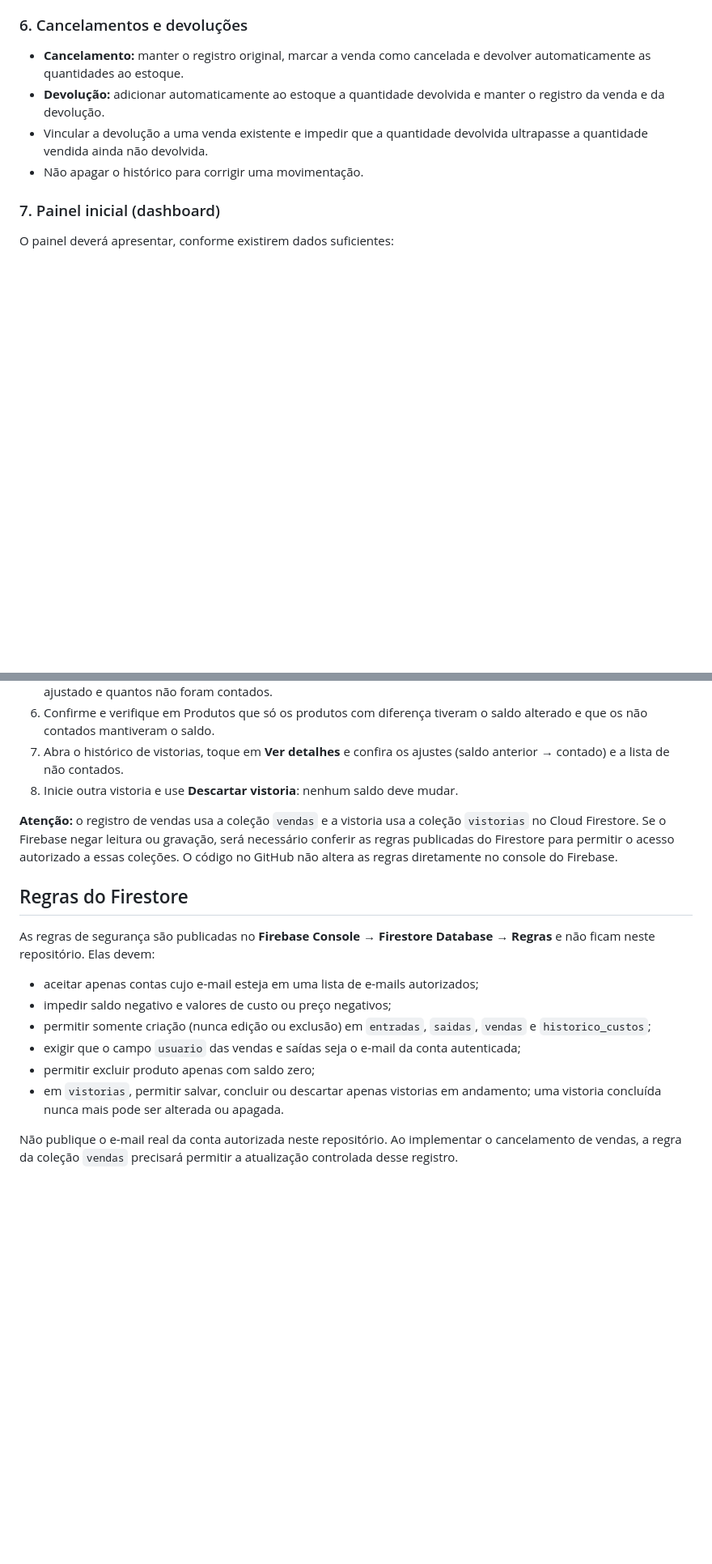
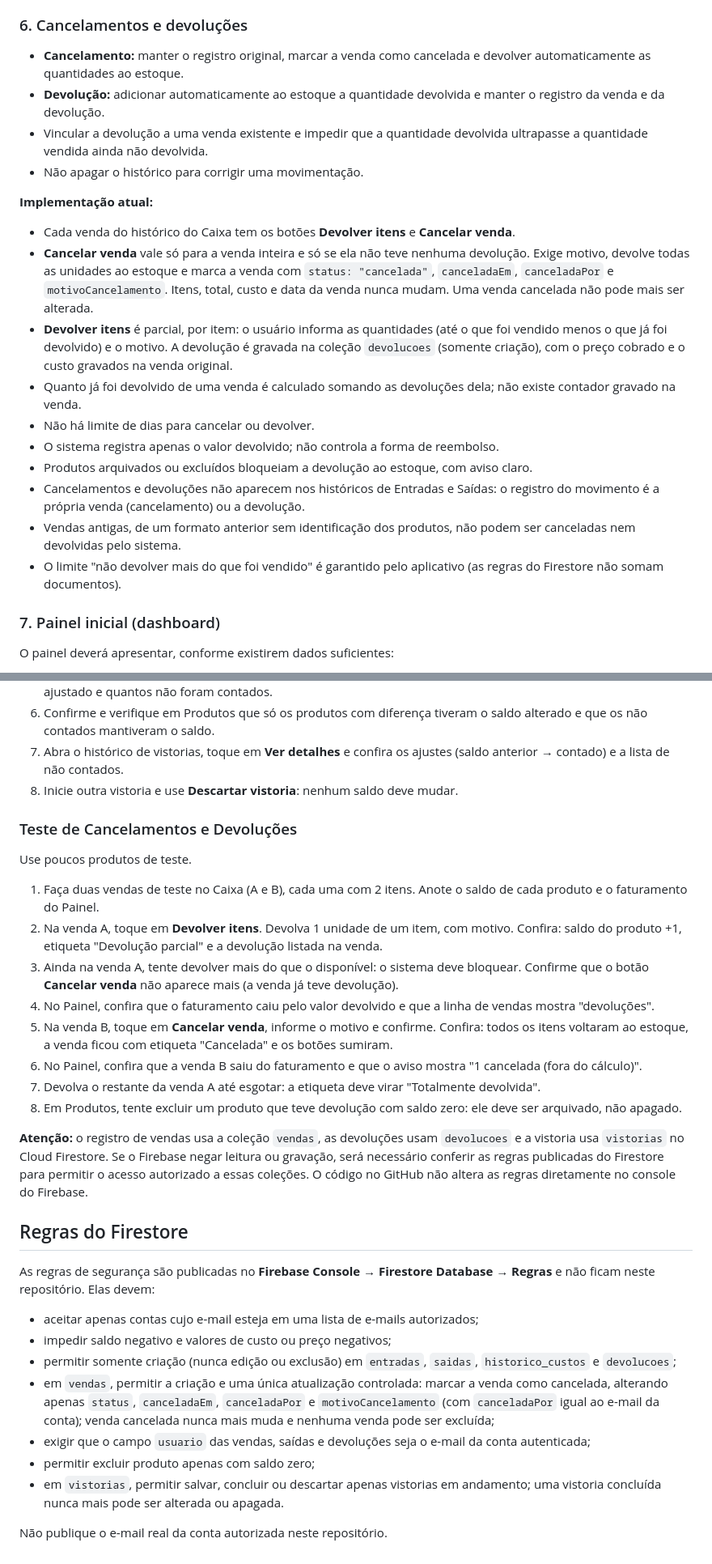
Before and after one commit to lucio77-cd/FayDai-Estoque, a Markdown page: README.md, 2 parts joined by grey strips. Shown at 81% size. GitHub-like rendering; blank space fills up the shorter version.

```diff
--- a/README.md
+++ b/README.md
@@ -93,6 +93,18 @@ Cada alteração do custo cadastrado gera um registro imutável na coleção `hi
 - Vincular a devolução a uma venda existente e impedir que a quantidade devolvida ultrapasse a quantidade vendida ainda não devolvida.
 - Não apagar o histórico para corrigir uma movimentação.
 
+**Implementação atual:**
+- Cada venda do histórico do Caixa tem os botões **Devolver itens** e **Cancelar venda**.
+- **Cancelar venda** vale só para a venda inteira e só se ela não teve nenhuma devolução. Exige motivo, devolve todas as unidades ao estoque e marca a venda com `status: "cancelada"`, `canceladaEm`, `canceladaPor` e `motivoCancelamento`. Itens, total, custo e data da venda nunca mudam. Uma venda cancelada não pode mais ser alterada.
+- **Devolver itens** é parcial, por item: o usuário informa as quantidades (até o que foi vendido menos o que já foi devolvido) e o motivo. A devolução é gravada na coleção `devolucoes` (somente criação), com o preço cobrado e o custo gravados na venda original.
+- Quanto já foi devolvido de uma venda é calculado somando as devoluções dela; não existe contador gravado na venda.
+- Não há limite de dias para cancelar ou devolver.
+- O sistema registra apenas o valor devolvido; não controla a forma de reembolso.
+- Produtos arquivados ou excluídos bloqueiam a devolução ao estoque, com aviso claro.
+- Cancelamentos e devoluções não aparecem nos históricos de Entradas e Saídas: o registro do movimento é a própria venda (cancelamento) ou a devolução.
+- Vendas antigas, de um formato anterior sem identificação dos produtos, não podem ser canceladas nem devolvidas pelo sistema.
+- O limite "não devolver mais do que foi vendido" é garantido pelo aplicativo (as regras do Firestore não somam documentos).
+
 ### 7. Painel inicial (dashboard)
 O painel deverá apresentar, conforme existirem dados suficientes:
 - quantidade de produtos cadastrados;
@@ -220,7 +234,20 @@ Arquivos:
 7. Abra o histórico de vistorias, toque em **Ver detalhes** e confira os ajustes (saldo anterior → contado) e a lista de não contados.
 8. Inicie outra vistoria e use **Descartar vistoria**: nenhum saldo deve mudar.
 
-**Atenção:** o registro de vendas usa a coleção `vendas` e a vistoria usa a coleção `vistorias` no Cloud Firestore. Se o Firebase negar leitura ou gravação, será necessário conferir as regras publicadas do Firestore para permitir o acesso autorizado a essas coleções. O código no GitHub não altera as regras diretamente no console do Firebase.
+### Teste de Cancelamentos e Devoluções
+
+Use poucos produtos de teste.
+
+1. Faça duas vendas de teste no Caixa (A e B), cada uma com 2 itens. Anote o saldo de cada produto e o faturamento do Painel.
+2. Na venda A, toque em **Devolver itens**. Devolva 1 unidade de um item, com motivo. Confira: saldo do produto +1, etiqueta "Devolução parcial" e a devolução listada na venda.
+3. Ainda na venda A, tente devolver mais do que o disponível: o sistema deve bloquear. Confirme que o botão **Cancelar venda** não aparece mais (a venda já teve devolução).
+4. No Painel, confira que o faturamento caiu pelo valor devolvido e que a linha de vendas mostra "devoluções".
+5. Na venda B, toque em **Cancelar venda**, informe o motivo e confirme. Confira: todos os itens voltaram ao estoque, a venda ficou com etiqueta "Cancelada" e os botões sumiram.
+6. No Painel, confira que a venda B saiu do faturamento e que o aviso mostra "1 cancelada (fora do cálculo)".
+7. Devolva o restante da venda A até esgotar: a etiqueta deve virar "Totalmente devolvida".
+8. Em Produtos, tente excluir um produto que teve devolução com saldo zero: ele deve ser arquivado, não apagado.
+
+**Atenção:** o registro de vendas usa a coleção `vendas`, as devoluções usam `devolucoes` e a vistoria usa `vistorias` no Cloud Firestore. Se o Firebase negar leitura ou gravação, será necessário conferir as regras publicadas do Firestore para permitir o acesso autorizado a essas coleções. O código no GitHub não altera as regras diretamente no console do Firebase.
 
 
 ## Regras do Firestore
@@ -228,9 +255,10 @@ Arquivos:
 As regras de segurança são publicadas no **Firebase Console → Firestore Database → Regras** e não ficam neste repositório. Elas devem:
 - aceitar apenas contas cujo e-mail esteja em uma lista de e-mails autorizados;
 - impedir saldo negativo e valores de custo ou preço negativos;
-- permitir somente criação (nunca edição ou exclusão) em `entradas`, `saidas`, `vendas` e `historico_custos`;
-- exigir que o campo `usuario` das vendas e saídas seja o e-mail da conta autenticada;
+- permitir somente criação (nunca edição ou exclusão) em `entradas`, `saidas`, `historico_custos` e `devolucoes`;
+- em `vendas`, permitir a criação e uma única atualização controlada: marcar a venda como cancelada, alterando apenas `status`, `canceladaEm`, `canceladaPor` e `motivoCancelamento` (com `canceladaPor` igual ao e-mail da conta); venda cancelada nunca mais muda e nenhuma venda pode ser excluída;
+- exigir que o campo `usuario` das vendas, saídas e devoluções seja o e-mail da conta autenticada;
 - permitir excluir produto apenas com saldo zero;
 - em `vistorias`, permitir salvar, concluir ou descartar apenas vistorias em andamento; uma vistoria concluída nunca mais pode ser alterada ou apagada.
 
-Não publique o e-mail real da conta autorizada neste repositório. Ao implementar o cancelamento de vendas, a regra da coleção `vendas` precisará permitir a atualização controlada desse registro.
+Não publique o e-mail real da conta autorizada neste repositório.
```
Also changed, not shown: other parts of README.md (+9 -7 lines).
